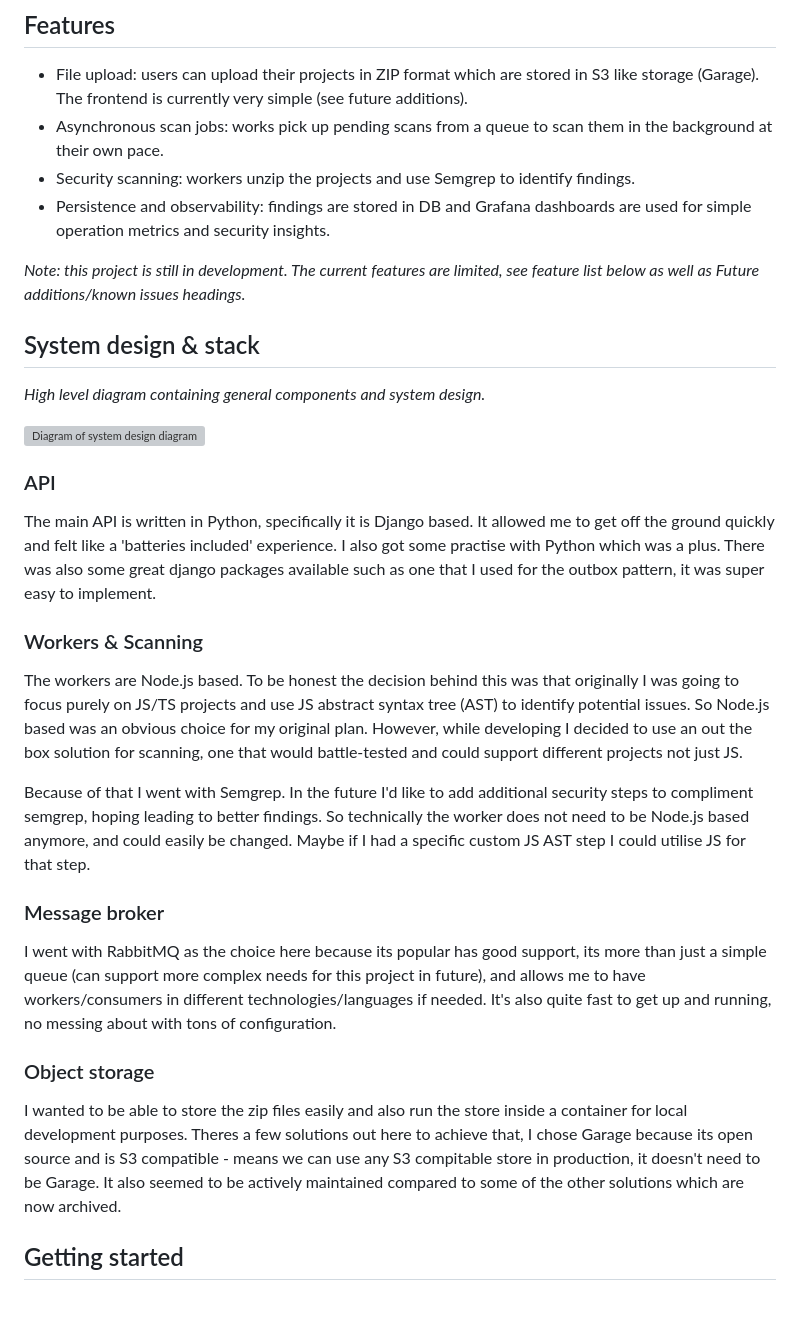
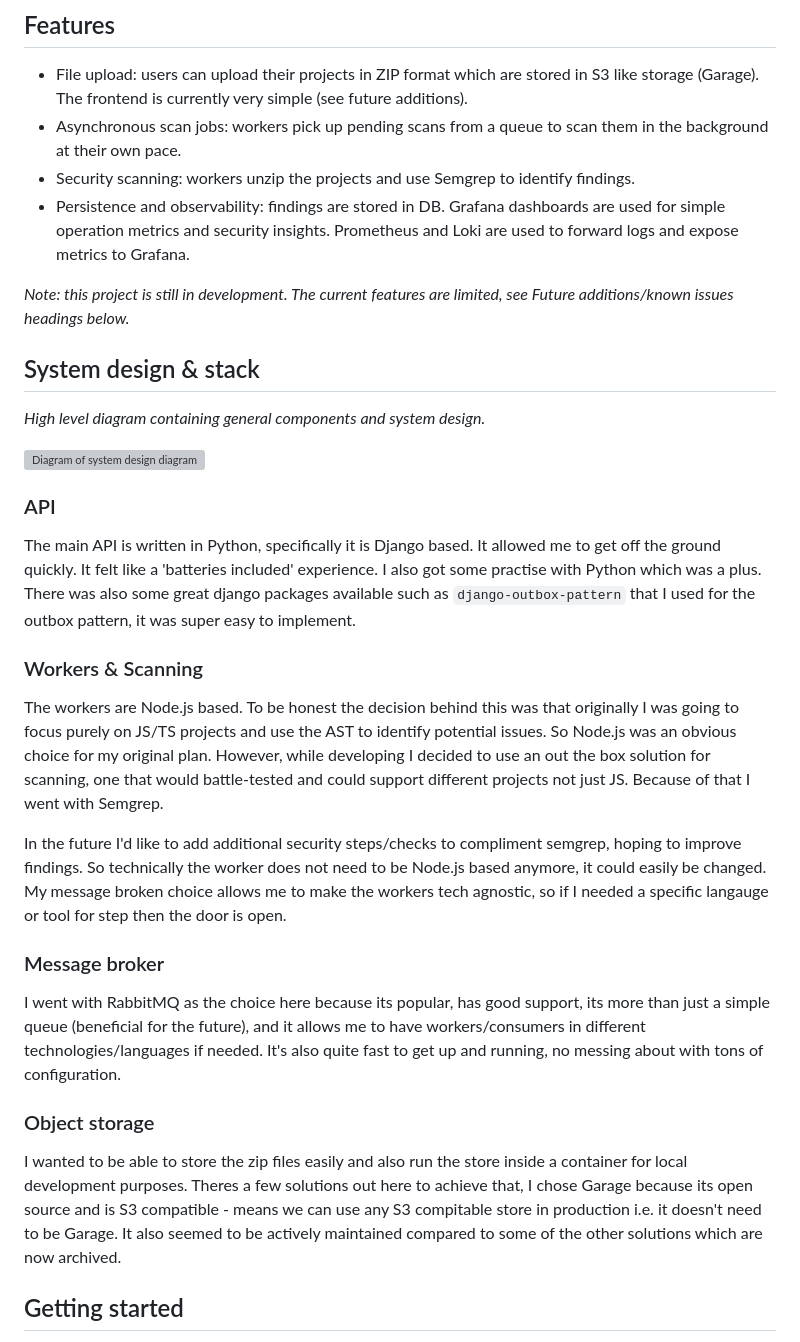
Before and after one commit to Zaffri/sast-scanner, a Markdown page: README.md, the part around one of its changes. GitHub-like rendering; blank space fills up the shorter version; grey boxes are pictures that could not be loaded.

Commit message:
README typos

```diff
--- a/README.md
+++ b/README.md
@@ -19,11 +19,11 @@ _(Grafana dashboard showing security data: top 5 vulnerabilities found and impac
 ## Features
 
 * File upload: users can upload their projects in ZIP format which are stored in S3 like storage (Garage). The frontend is currently very simple (see future additions).
-* Asynchronous scan jobs: works pick up pending scans from a queue to scan them in the background at their own pace.
+* Asynchronous scan jobs: workers pick up pending scans from a queue to scan them in the background at their own pace.
 * Security scanning: workers unzip the projects and use Semgrep to identify findings.
-* Persistence and observability: findings are stored in DB and Grafana dashboards are used for simple operation metrics and security insights.
+* Persistence and observability: findings are stored in DB. Grafana dashboards are used for simple operation metrics and security insights. Prometheus and Loki are used to forward logs and expose metrics to Grafana.
 
-_Note: this project is still in development. The current features are limited, see feature list below as well as Future additions/known issues headings._
+_Note: this project is still in development. The current features are limited, see Future additions/known issues headings below._
 
 ## System design & stack
 
@@ -32,21 +32,21 @@ _High level diagram containing general components and system design._
 ![Diagram of system design diagram](./docs/diagram.svg)
 
 ### API
-The main API is written in Python, specifically it is Django based. It allowed me to get off the ground quickly and felt like a 'batteries included' experience. I also got some practise with Python which was a plus. There was also some great django packages available such as one that I used for the outbox pattern, it was super easy to implement.
+The main API is written in Python, specifically it is Django based. It allowed me to get off the ground quickly. It felt like a 'batteries included' experience. I also got some practise with Python which was a plus. There was also some great django packages available such as `django-outbox-pattern` that I used for the outbox pattern, it was super easy to implement.
 
 ### Workers & Scanning
 
-The workers are Node.js based. To be honest the decision behind this was that originally I was going to focus purely on JS/TS projects and use JS abstract syntax tree (AST) to identify potential issues. So Node.js based was an obvious choice for my original plan. However, while developing I decided to use an out the box solution for scanning, one that would battle-tested and could support different projects not just JS.
+The workers are Node.js based. To be honest the decision behind this was that originally I was going to focus purely on JS/TS projects and use the AST to identify potential issues. So Node.js was an obvious choice for my original plan. However, while developing I decided to use an out the box solution for scanning, one that would battle-tested and could support different projects not just JS. Because of that I went with Semgrep.
 
-Because of that I went with Semgrep. In the future I'd like to add additional security steps to compliment semgrep, hoping leading to better findings. So technically the worker does not need to be Node.js based anymore, and could easily be changed. Maybe if I had a specific custom JS AST step I could utilise JS for that step.
+In the future I'd like to add additional security steps/checks to compliment semgrep, hoping to improve findings. So technically the worker does not need to be Node.js based anymore, it could easily be changed. My message broken choice allows me to make the workers tech agnostic, so if I needed a specific langauge or tool for step then the door is open.
 
 ### Message broker
 
-I went with RabbitMQ as the choice here because its popular has good support, its more than just a simple queue (can support more complex needs for this project in future), and allows me to have workers/consumers in different technologies/languages if needed. It's also quite fast to get up and running, no messing about with tons of configuration.
+I went with RabbitMQ as the choice here because its popular, has good support, its more than just a simple queue (beneficial for the future), and it allows me to have workers/consumers in different technologies/languages if needed. It's also quite fast to get up and running, no messing about with tons of configuration.
 
 ### Object storage
 
-I wanted to be able to store the zip files easily and also run the store inside a container for local development purposes. Theres a few solutions out here to achieve that, I chose Garage because its open source and is S3 compatible - means we can use any S3 compitable store in production, it doesn't need to be Garage. It also seemed to be actively maintained compared to some of the other solutions which are now archived.
+I wanted to be able to store the zip files easily and also run the store inside a container for local development purposes. Theres a few solutions out here to achieve that, I chose Garage because its open source and is S3 compatible - means we can use any S3 compitable store in production i.e. it doesn't need to be Garage. It also seemed to be actively maintained compared to some of the other solutions which are now archived.
 
 ## Getting started
 
```
Also changed, not shown: other parts of README.md (+5 -6 lines).
